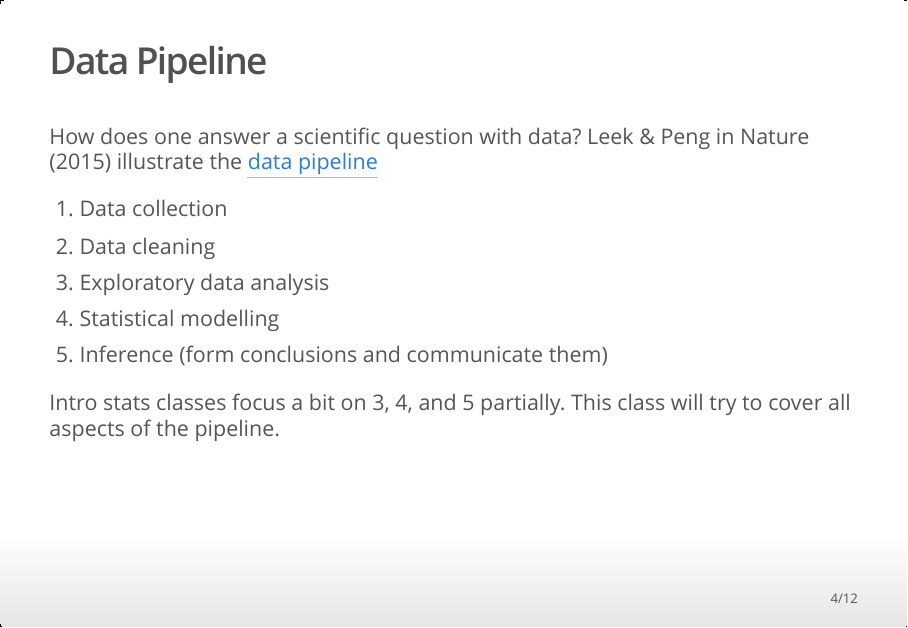
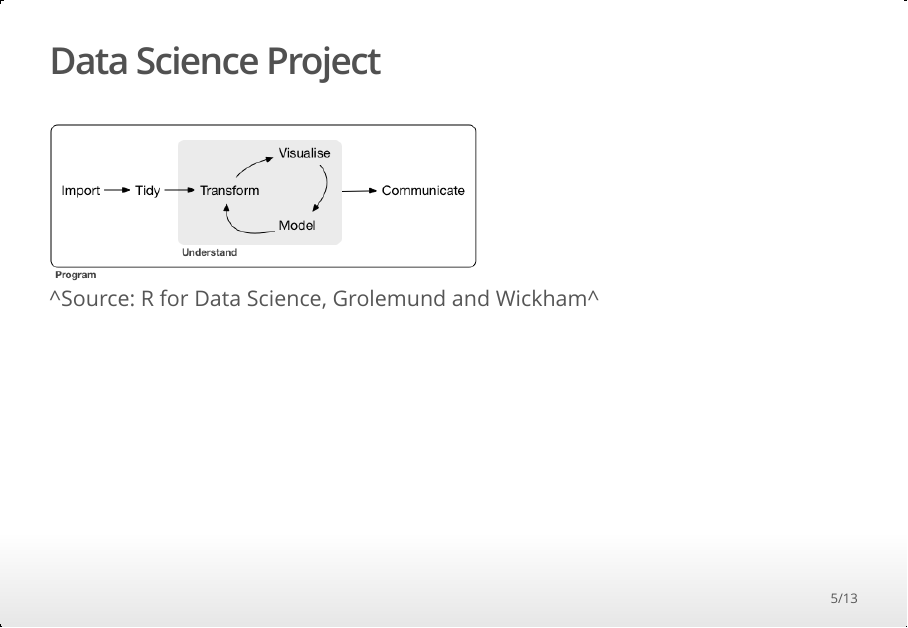
Before and after one commit to cmsc205/notes, an R Markdown document (day01/lec01.Rmd): page 4 of 12 before the commit and page 5 of 13 after it. The pictures show the output file day01/lec01.html that the author committed with the source, opened offline.

Commit message:
day1 notes

```diff
--- a/day01/lec01.Rmd
+++ b/day01/lec01.Rmd
@@ -21,17 +21,15 @@ Another view from Drew Conway
 
 ![](fig/Data_Science_VD.png)
 
-## Data Pipeline
+##
 
-How does one answer a scientific question with data? Leek & Peng in Nature (2015) illustrate the [data pipeline](http://www.nature.com/news/statistics-p-values-are-just-the-tip-of-the-iceberg-1.17412#/pipe)
+![](fig/data-science-process.png)
 
-1. Data collection
-2. Data cleaning
-3. Exploratory data analysis
-4. Statistical modelling
-5. Inference (form conclusions and communicate them)
+## Data Science Project
 
-Intro stats classes focus a bit on 3, 4, and 5 partially. This class will try to cover all aspects of the pipeline.
+![](fig/data-science.png)
+
+Source: *R for Data Science*, Grolemund and Wickham
 
 ## Advice
 
```
Also changed, not shown: day01/fig/data-science-process.jpg (added), day01/fig/data-science-process.png (added), day01/fig/data-science.png (added), day01/lec01.html.
